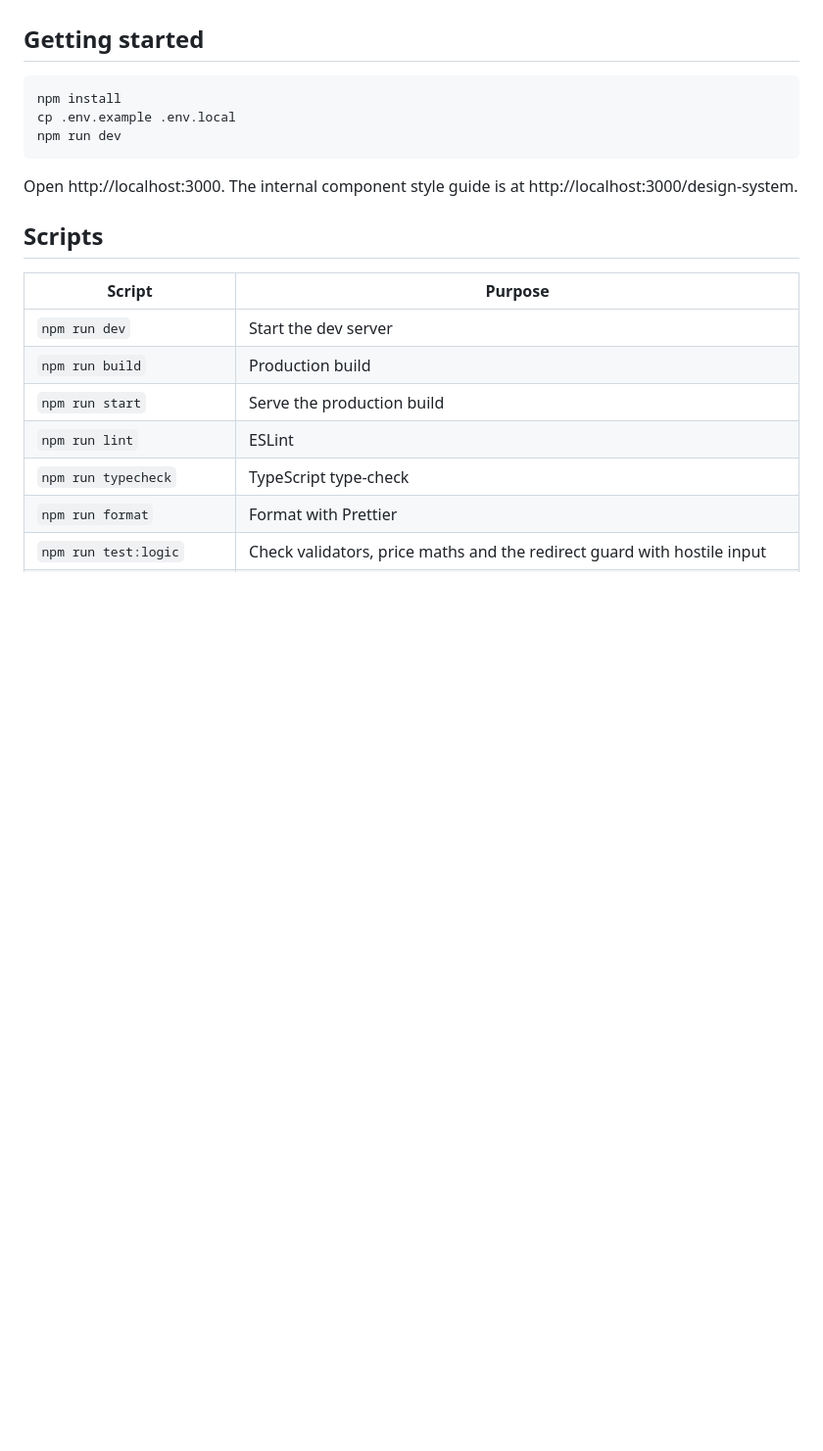
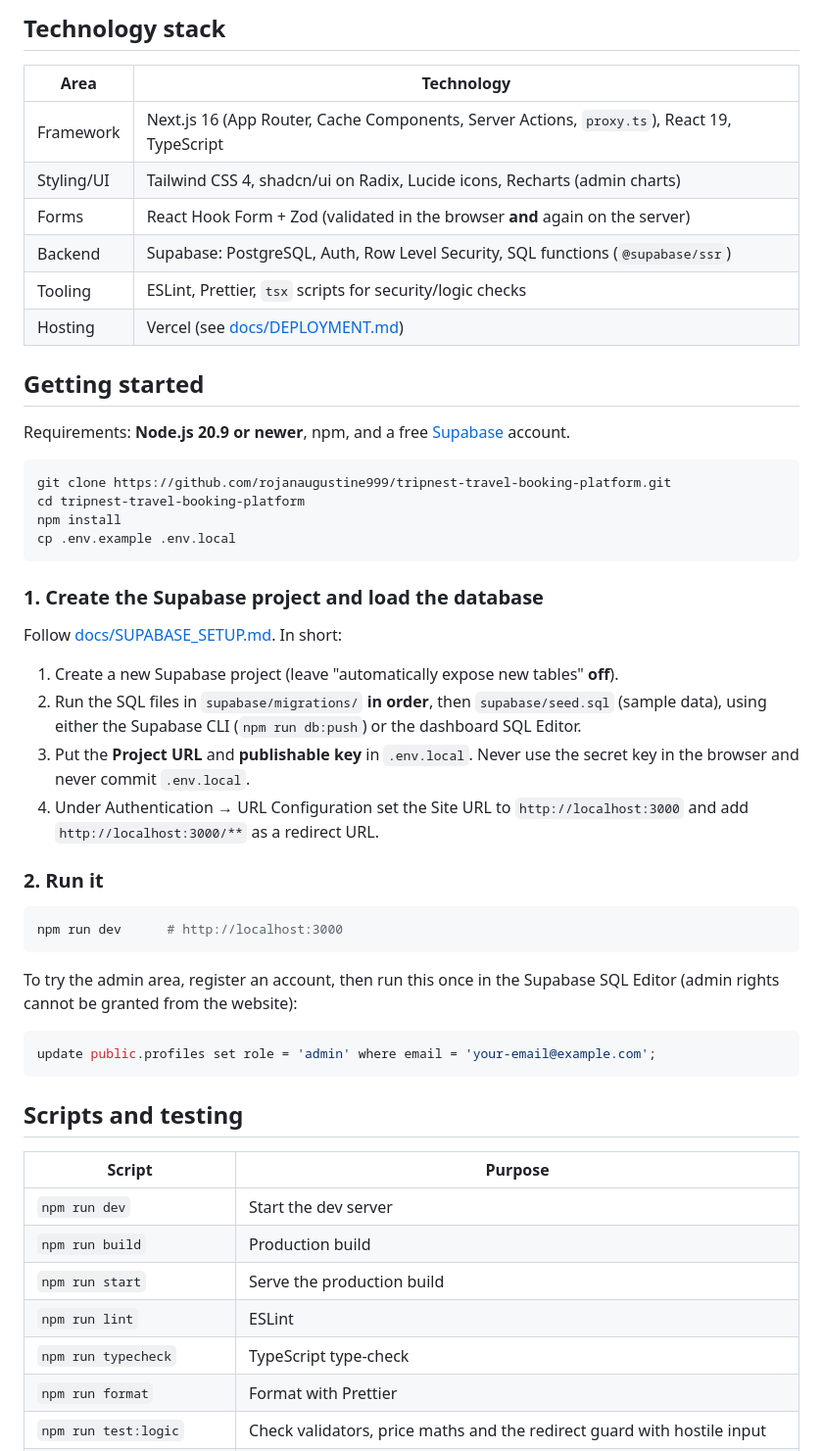
Before and after one commit to rojanaugustine999/tripnest-travel-booking-platform, a Markdown page: README.md, the part around one of its changes. Shown at 98% size. Drawn GitHub-style; blank space fills up the shorter version.

````diff
--- a/README.md
+++ b/README.md
@@ -6,15 +46,51 @@ See [docs/ROADMAP.md](docs/ROADMAP.md) for the 11-phase development plan and
+## Technology stack
+
+| Area       | Technology                                                                                  |
+| ---------- | ------------------------------------------------------------------------------------------- |
+| Framework  | Next.js 16 (App Router, Cache Components, Server Actions, `proxy.ts`), React 19, TypeScript |
+| Styling/UI | Tailwind CSS 4, shadcn/ui on Radix, Lucide icons, Recharts (admin charts)                   |
+| Forms      | React Hook Form + Zod (validated in the browser **and** again on the server)                |
+| Backend    | Supabase: PostgreSQL, Auth, Row Level Security, SQL functions (`@supabase/ssr`)             |
+| Tooling    | ESLint, Prettier, `tsx` scripts for security/logic checks                                   |
+| Hosting    | Vercel (see [docs/DEPLOYMENT.md](docs/DEPLOYMENT.md))                                       |
 
 ## Getting started
 
+Requirements: **Node.js 20.9 or newer**, npm, and a free [Supabase](https://supabase.com) account.
+
 ```bash
+git clone https://github.com/rojanaugustine999/tripnest-travel-booking-platform.git
+cd tripnest-travel-booking-platform
 npm install
 cp .env.example .env.local
-npm run dev
 ```
 
-Open http://localhost:3000. The internal component style guide is at http://localhost:3000/design-system.
+### 1. Create the Supabase project and load the database
 
-## Scripts
+Follow [docs/SUPABASE_SETUP.md](docs/SUPABASE_SETUP.md). In short:
+
+1. Create a new Supabase project (leave "automatically expose new tables" **off**).
+2. Run the SQL files in `supabase/migrations/` **in order**, then `supabase/seed.sql` (sample data), using either the
+   Supabase CLI (`npm run db:push`) or the dashboard SQL Editor.
+3. Put the **Project URL** and **publishable key** in `.env.local`. Never use the secret key in the browser and never
+   commit `.env.local`.
+4. Under Authentication → URL Configuration set the Site URL to `http://localhost:3000` and add
+   `http://localhost:3000/**` as a redirect URL.
+
+### 2. Run it
+
+```bash
+npm run dev      # http://localhost:3000
+```
+
+To try the admin area, register an account, then run this once in the Supabase SQL Editor (admin rights cannot be
+granted from the website):
+
+```sql
+update public.profiles set role = 'admin' where email = 'your-email@example.com';
+```
+
+## Scripts and testing
 
 | Script                     | Purpose                                                                         |
 | -------------------------- | ------------------------------------------------------------------------------- |
````
Also changed, not shown: other parts of README.md (+81 -60 lines), docs/DEPLOYMENT.md (added, +114 -0 lines), docs/SUPABASE_SETUP.md (+18 -13 lines), docs/screenshots/admin-overview.jpg (added), docs/screenshots/dashboard.jpg (added), docs/screenshots/home.jpg (added), docs/screenshots/hotel-details.jpg (added), docs/screenshots/hotels.jpg (added).
